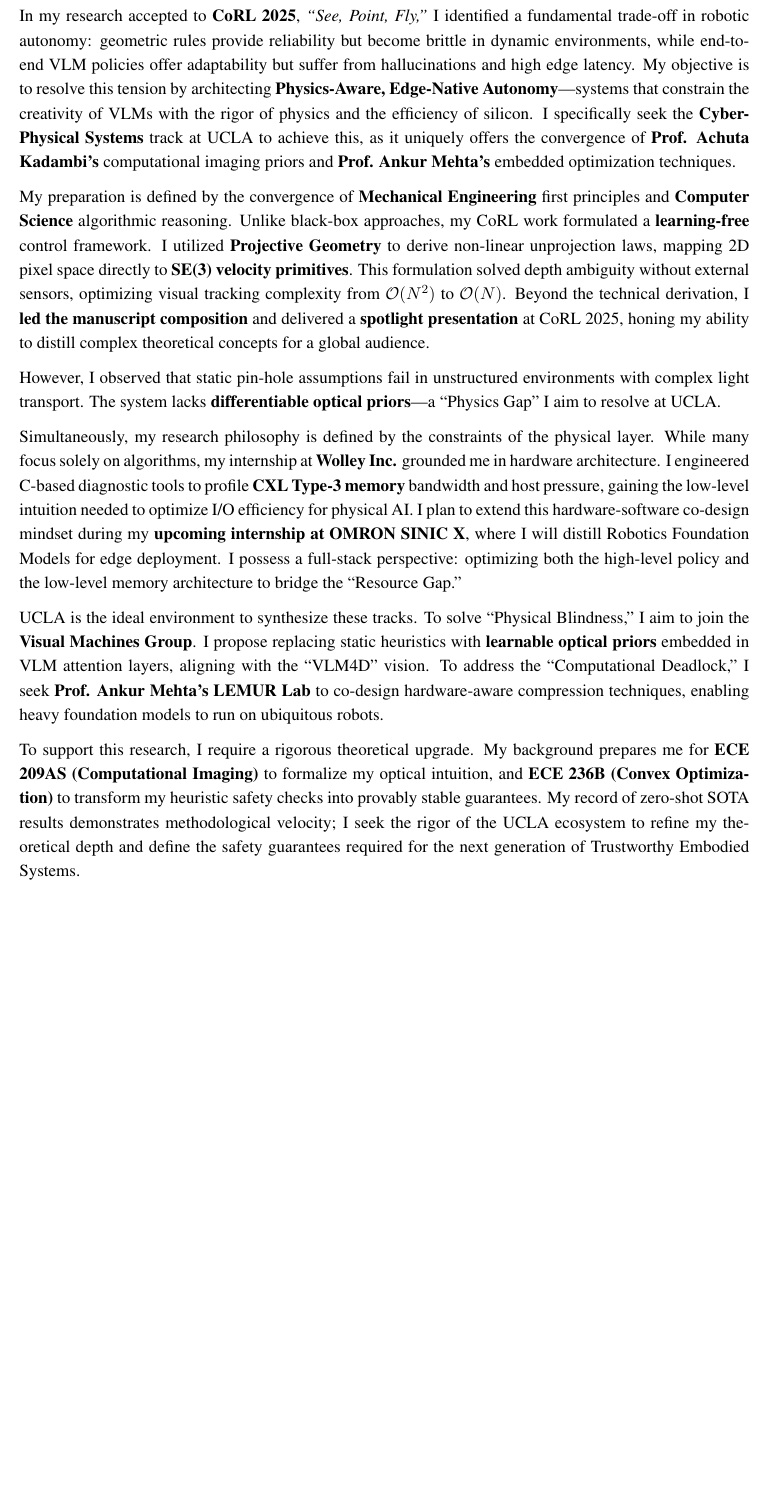
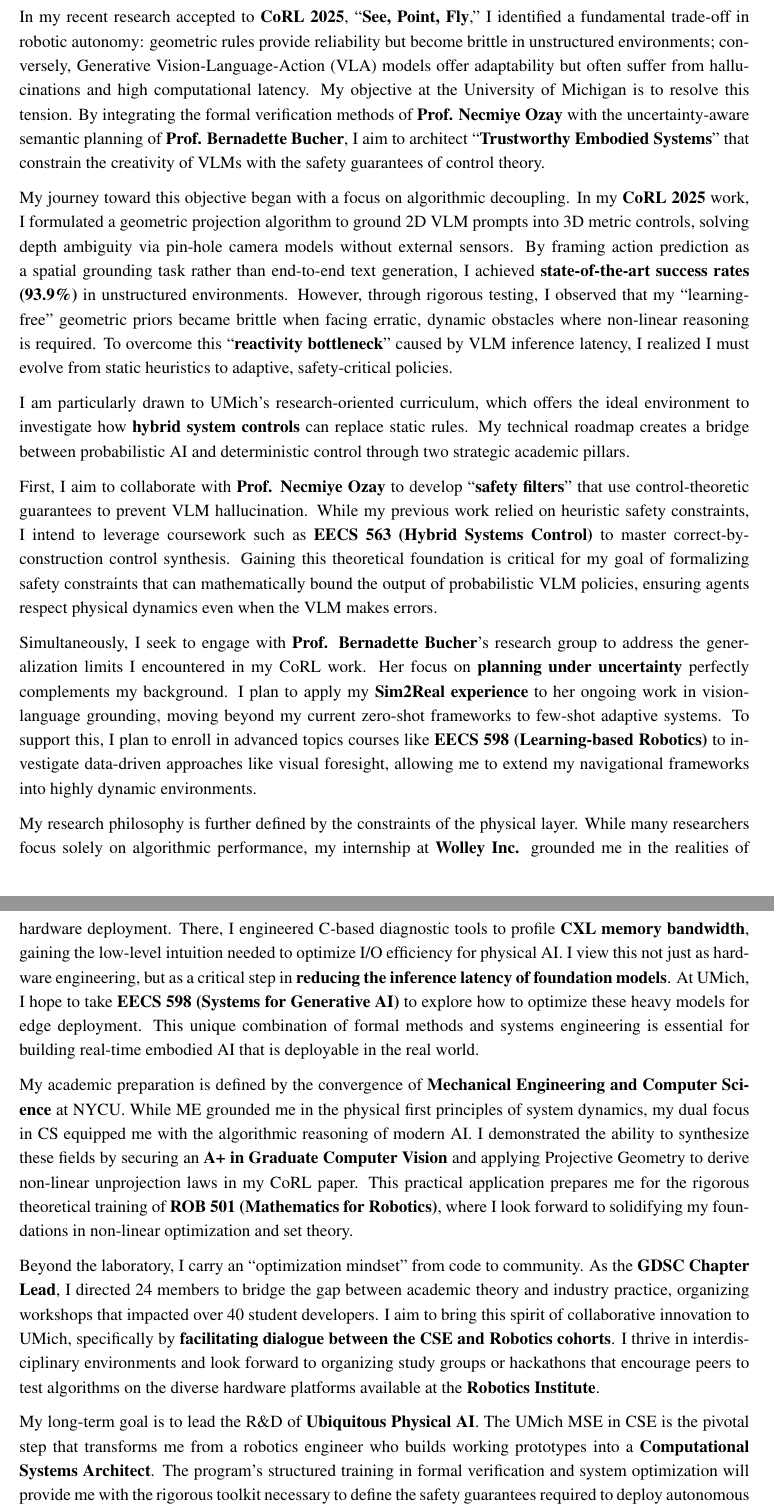
Before and after one commit to tommy60718/CV, a LaTeX document (SOP.tex): part of the page before the commit and two parts of pages 1 and 2 of 2 after it, the two joined at a grey line, cut so that both start at the same text, the shorter picture padded with empty space. Compiled offline with pdfLaTeX.

Commit message:
Umich init

```diff
--- a/SOP.tex
+++ b/SOP.tex
@@ -22,16 +22,24 @@
 
 % Body Paragraphs
 
-In my research accepted to \textbf{CoRL 2025}, \emph{``See, Point, Fly,''} I identified a fundamental trade-off in robotic autonomy: geometric rules provide reliability but become brittle in dynamic environments, while end-to-end VLM policies offer adaptability but suffer from hallucinations and high edge latency. My objective is to resolve this tension by architecting \textbf{Physics-Aware, Edge-Native Autonomy}---systems that constrain the creativity of VLMs with the rigor of physics and the efficiency of silicon. I specifically seek the \textbf{Cyber-Physical Systems} track at UCLA to achieve this, as it uniquely offers the convergence of \textbf{Prof. Achuta Kadambi’s} computational imaging priors and \textbf{Prof. Ankur Mehta’s} embedded optimization techniques.
+\emph{I aspire to \textbf{architect trustworthy embodied intelligence} by unifying the semantic reasoning of vision-language models with the provable safety guarantees of control theory.}
 
-My preparation is defined by the convergence of \textbf{Mechanical Engineering} first principles and \textbf{Computer Science} algorithmic reasoning. Unlike black-box approaches, my CoRL work formulated a \textbf{learning-free} control framework. I utilized \textbf{Projective Geometry} to derive non-linear unprojection laws, mapping 2D pixel space directly to \textbf{SE(3) velocity primitives}. This formulation solved depth ambiguity without external sensors, optimizing visual tracking complexity from $\mathcal{O}(N^2)$ to $\mathcal{O}(N)$. Beyond the technical derivation, I \textbf{led the manuscript composition} and delivered a \textbf{spotlight presentation} at CoRL 2025, honing my ability to distill complex theoretical concepts for a global audience.
+In my recent research accepted to \textbf{CoRL 2025}, ``\textbf{See, Point, Fly},'' I identified a fundamental trade-off in robotic autonomy: geometric rules provide reliability but become brittle in unstructured environments; conversely, Generative Vision-Language-Action (VLA) models offer adaptability but often suffer from hallucinations and high computational latency. My objective at the University of Michigan is to resolve this tension. By integrating the formal verification methods of \textbf{Prof. Necmiye Ozay} with the uncertainty-aware semantic planning of \textbf{Prof. Bernadette Bucher}, I aim to architect ``\textbf{Trustworthy Embodied Systems}'' that constrain the creativity of VLMs with the safety guarantees of control theory.
 
-However, I observed that static pin-hole assumptions fail in unstructured environments with complex light transport. The system lacks \textbf{differentiable optical priors}---a ``Physics Gap'' I aim to resolve at UCLA.
+My journey toward this objective began with a focus on algorithmic decoupling. In my \textbf{CoRL 2025} work, I formulated a geometric projection algorithm to ground 2D VLM prompts into 3D metric controls, solving depth ambiguity via pin-hole camera models without external sensors. By framing action prediction as a spatial grounding task rather than end-to-end text generation, I achieved \textbf{state-of-the-art success rates (93.9\%)} in unstructured environments. However, through rigorous testing, I observed that my ``learning-free'' geometric priors became brittle when facing erratic, dynamic obstacles where non-linear reasoning is required. To overcome this ``\textbf{reactivity bottleneck}'' caused by VLM inference latency, I realized I must evolve from static heuristics to adaptive, safety-critical policies.
 
-Simultaneously, my research philosophy is defined by the constraints of the physical layer. While many focus solely on algorithms, my internship at \textbf{Wolley Inc.} grounded me in hardware architecture. I engineered C-based diagnostic tools to profile \textbf{CXL Type-3 memory} bandwidth and host pressure, gaining the low-level intuition needed to optimize I/O efficiency for physical AI. I plan to extend this hardware-software co-design mindset during my \textbf{upcoming internship at OMRON SINIC X}, where I will distill Robotics Foundation Models for edge deployment. I possess a full-stack perspective: optimizing both the high-level policy and the low-level memory architecture to bridge the ``Resource Gap.''
+I am particularly drawn to UMich’s research-oriented curriculum, which offers the ideal environment to investigate how \textbf{hybrid system controls} can replace static rules. My technical roadmap creates a bridge between probabilistic AI and deterministic control through two strategic academic pillars.
 
-UCLA is the ideal environment to synthesize these tracks. To solve ``Physical Blindness,'' I aim to join the \textbf{Visual Machines Group}. I propose replacing static heuristics with \textbf{learnable optical priors} embedded in VLM attention layers, aligning with the ``VLM4D'' vision. To address the ``Computational Deadlock,'' I seek \textbf{Prof. Ankur Mehta’s LEMUR Lab} to co-design hardware-aware compression techniques, enabling heavy foundation models to run on ubiquitous robots.
+First, I aim to collaborate with \textbf{Prof. Necmiye Ozay} to develop ``\textbf{safety filters}'' that use control-theoretic guarantees to prevent VLM hallucination. While my previous work relied on heuristic safety constraints, I intend to leverage coursework such as \textbf{EECS 563 (Hybrid Systems Control)} to master correct-by-construction control synthesis. Gaining this theoretical foundation is critical for my goal of formalizing safety constraints that can mathematically bound the output of probabilistic VLM policies, ensuring agents respect physical dynamics even when the VLM makes errors.
 
-To support this research, I require a rigorous theoretical upgrade. My background prepares me for \textbf{ECE 209AS (Computational Imaging)} to formalize my optical intuition, and \textbf{ECE 236B (Convex Optimization)} to transform my heuristic safety checks into provably stable guarantees. My record of zero-shot SOTA results demonstrates methodological velocity; I seek the rigor of the UCLA ecosystem to refine my theoretical depth and define the safety guarantees required for the next generation of Trustworthy Embodied Systems.
+Simultaneously, I seek to engage with \textbf{Prof. Bernadette Bucher}’s research group to address the generalization limits I encountered in my CoRL work. Her focus on \textbf{planning under uncertainty} perfectly complements my background. I plan to apply my \textbf{Sim2Real experience} to her ongoing work in vision-language grounding, moving beyond my current zero-shot frameworks to few-shot adaptive systems. To support this, I plan to enroll in advanced topics courses like \textbf{EECS 598 (Learning-based Robotics)} to investigate data-driven approaches like visual foresight, allowing me to extend my navigational frameworks into highly dynamic environments.
+
+My research philosophy is further defined by the constraints of the physical layer. While many researchers focus solely on algorithmic performance, my internship at \textbf{Wolley Inc.} grounded me in the realities of hardware deployment. There, I engineered C-based diagnostic tools to profile \textbf{CXL memory bandwidth}, gaining the low-level intuition needed to optimize I/O efficiency for physical AI. I view this not just as hardware engineering, but as a critical step in \textbf{reducing the inference latency of foundation models}. At UMich, I hope to take \textbf{EECS 598 (Systems for Generative AI)} to explore how to optimize these heavy models for edge deployment. This unique combination of formal methods and systems engineering is essential for building real-time embodied AI that is deployable in the real world.
+
+My academic preparation is defined by the convergence of \textbf{Mechanical Engineering and Computer Science} at NYCU. While ME grounded me in the physical first principles of system dynamics, my dual focus in CS equipped me with the algorithmic reasoning of modern AI. I demonstrated the ability to synthesize these fields by securing an \textbf{A+ in Graduate Computer Vision} and applying Projective Geometry to derive non-linear unprojection laws in my CoRL paper. This practical application prepares me for the rigorous theoretical training of \textbf{ROB 501 (Mathematics for Robotics)}, where I look forward to solidifying my foundations in non-linear optimization and set theory.
+
+Beyond the laboratory, I carry an ``optimization mindset'' from code to community. As the \textbf{GDSC Chapter Lead}, I directed 24 members to bridge the gap between academic theory and industry practice, organizing workshops that impacted over 40 student developers. I aim to bring this spirit of collaborative innovation to UMich, specifically by \textbf{facilitating dialogue between the CSE and Robotics cohorts}. I thrive in interdisciplinary environments and look forward to organizing study groups or hackathons that encourage peers to test algorithms on the diverse hardware platforms available at the \textbf{Robotics Institute}.
+
+My long-term goal is to lead the R\&D of \textbf{Ubiquitous Physical AI}. The UMich MSE in CSE is the pivotal step that transforms me from a robotics engineer who builds working prototypes into a \textbf{Computational Systems Architect}. The program’s structured training in formal verification and system optimization will provide me with the rigorous toolkit necessary to define the safety guarantees required to deploy autonomous agents at a global scale.
 
 \end{document}
```
Also changed, not shown: PS.tex (+6 -6 lines), main.tex (+5 -4 lines), UCLA_MSECE_CV_1209_YangSenLin.pdf (deleted), UCLA_MSECE_SOP_YangSenLin.pdf (deleted), UCLA_PS_1209_YangSenLin.pdf (deleted), UMich_MSECSE_CV_1220.pdf (added), UMich_MSECSE_PS_1221.pdf (added), UMich_MSECSE_SOP_1220.pdf (added), SOP.tex (4 more changed lines), 1 other file.
